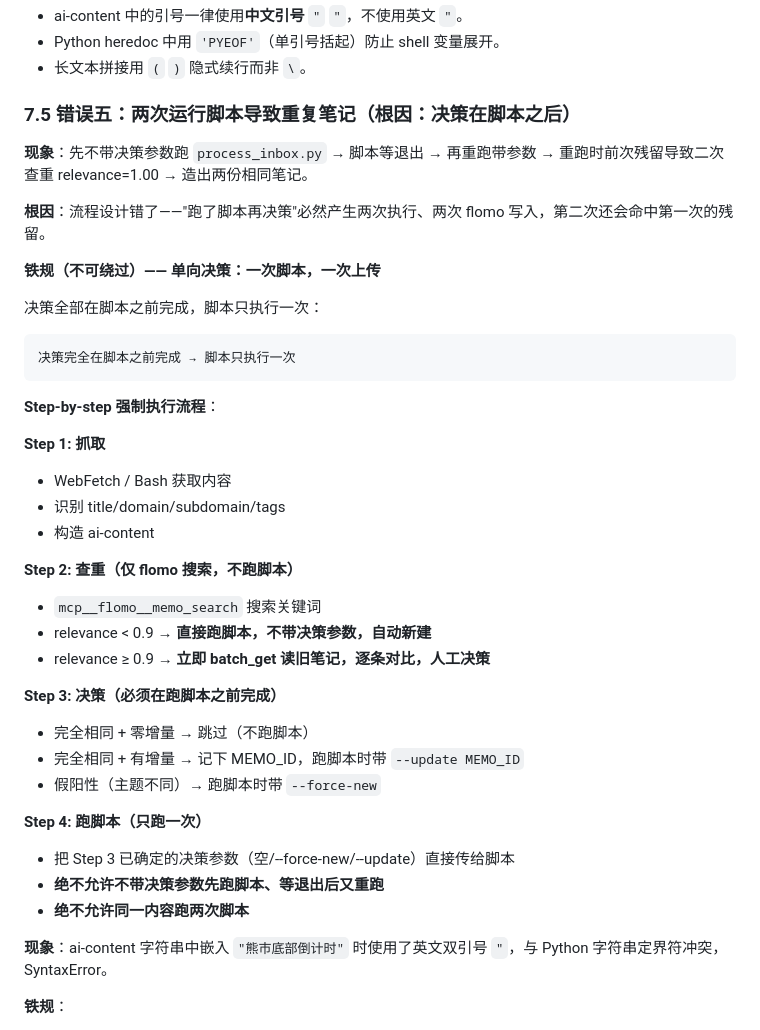
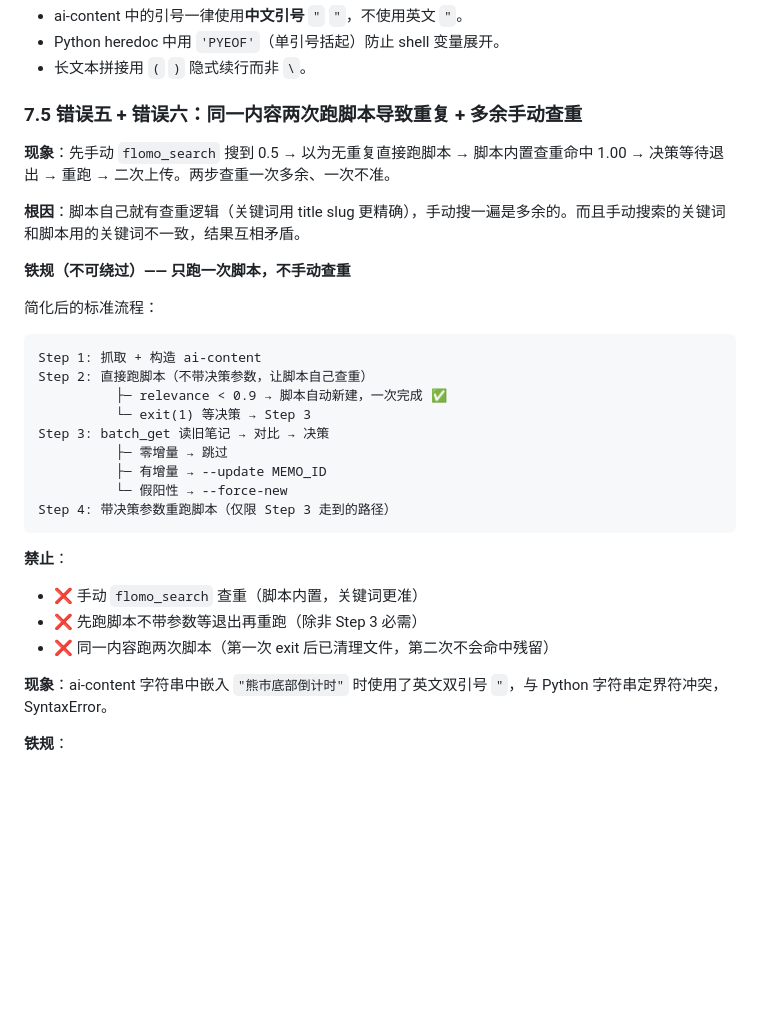
Before and after one commit to shushuzn/mynews, a Markdown page: AGENT.md, the part around the change. GitHub-like rendering; blank space fills up the shorter version.

Commit message:
fix: remove manual dedup step - script handles it internally

````diff
--- a/AGENT.md
+++ b/AGENT.md
@@ -138,41 +138,32 @@ FILENAME_PATTERN = re.compile('^[a-zA-Z0-9_\-\.\u4e00-\u9fff()%]+$')
 - Python heredoc 中用 `'PYEOF'`（单引号括起）防止 shell 变量展开。
 - 长文本拼接用 `(` `)` 隐式续行而非 `\`。
 
-### 7.5 错误五：两次运行脚本导致重复笔记（根因：决策在脚本之后）
+### 7.5 错误五 + 错误六：同一内容两次跑脚本导致重复 + 多余手动查重
 
-**现象**：先不带决策参数跑 `process_inbox.py` → 脚本等退出 → 再重跑带参数 → 重跑时前次残留导致二次查重 relevance=1.00 → 造出两份相同笔记。
+**现象**：先手动 `flomo_search` 搜到 0.5 → 以为无重复直接跑脚本 → 脚本内置查重命中 1.00 → 决策等待退出 → 重跑 → 二次上传。两步查重一次多余、一次不准。
 
-**根因**：流程设计错了——"跑了脚本再决策"必然产生两次执行、两次 flomo 写入，第二次还会命中第一次的残留。
+**根因**：脚本自己就有查重逻辑（关键词用 title slug 更精确），手动搜一遍是多余的。而且手动搜索的关键词和脚本用的关键词不一致，结果互相矛盾。
 
-**铁规（不可绕过）—— 单向决策：一次脚本，一次上传**
+**铁规（不可绕过）—— 只跑一次脚本，不手动查重**
 
-决策全部在脚本之前完成，脚本只执行一次：
+简化后的标准流程：
 
 ```
-决策完全在脚本之前完成 → 脚本只执行一次
+Step 1: 抓取 + 构造 ai-content
+Step 2: 直接跑脚本（不带决策参数，让脚本自己查重）
+          ├─ relevance < 0.9 → 脚本自动新建，一次完成 ✅
+          └─ exit(1) 等决策 → Step 3
+Step 3: batch_get 读旧笔记 → 对比 → 决策
+          ├─ 零增量 → 跳过
+          ├─ 有增量 → --update MEMO_ID
+          └─ 假阳性 → --force-new
+Step 4: 带决策参数重跑脚本（仅限 Step 3 走到的路径）
 ```
 
-**Step-by-step 强制执行流程**：
-
-**Step 1: 抓取**
-- WebFetch / Bash 获取内容
-- 识别 title/domain/subdomain/tags
-- 构造 ai-content
-
-**Step 2: 查重（仅 flomo 搜索，不跑脚本）**
-- `mcp__flomo__memo_search` 搜索关键词
-- relevance < 0.9 → **直接跑脚本，不带决策参数，自动新建**
-- relevance ≥ 0.9 → **立即 batch_get 读旧笔记，逐条对比，人工决策**
-
-**Step 3: 决策（必须在跑脚本之前完成）**
-- 完全相同 + 零增量 → 跳过（不跑脚本）
-- 完全相同 + 有增量 → 记下 MEMO_ID，跑脚本时带 `--update MEMO_ID`
-- 假阳性（主题不同）→ 跑脚本时带 `--force-new`
-
-**Step 4: 跑脚本（只跑一次）**
-- 把 Step 3 已确定的决策参数（空/--force-new/--update）直接传给脚本
-- **绝不允许不带决策参数先跑脚本、等退出后又重跑**
-- **绝不允许同一内容跑两次脚本**
+**禁止**：
+- ❌ 手动 `flomo_search` 查重（脚本内置，关键词更准）
+- ❌ 先跑脚本不带参数等退出再重跑（除非 Step 3 必需）
+- ❌ 同一内容跑两次脚本（第一次 exit 后已清理文件，第二次不会命中残留）
 
 **现象**：ai-content 字符串中嵌入 `"熊市底部倒计时"` 时使用了英文双引号 `"`，与 Python 字符串定界符冲突，SyntaxError。
 
````
